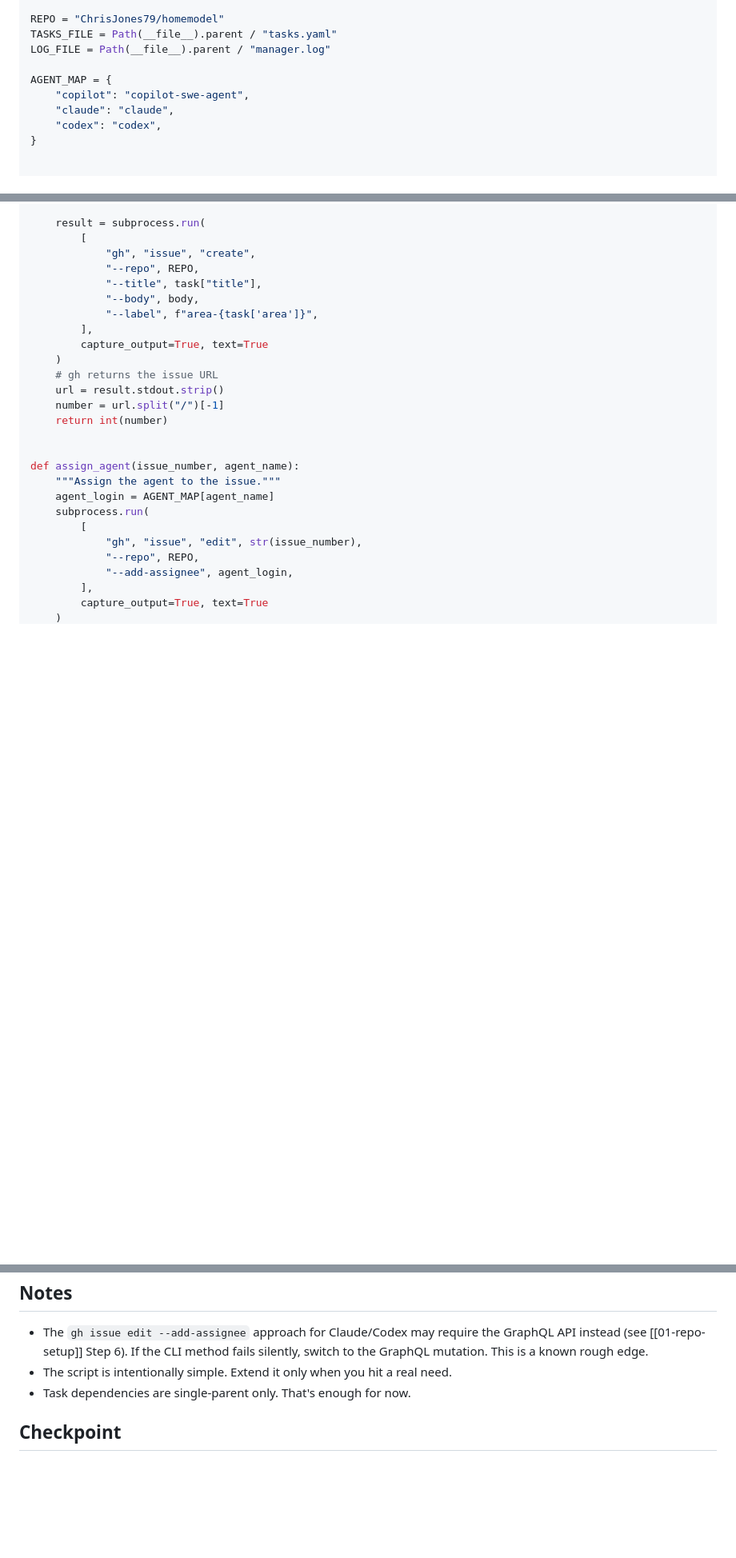
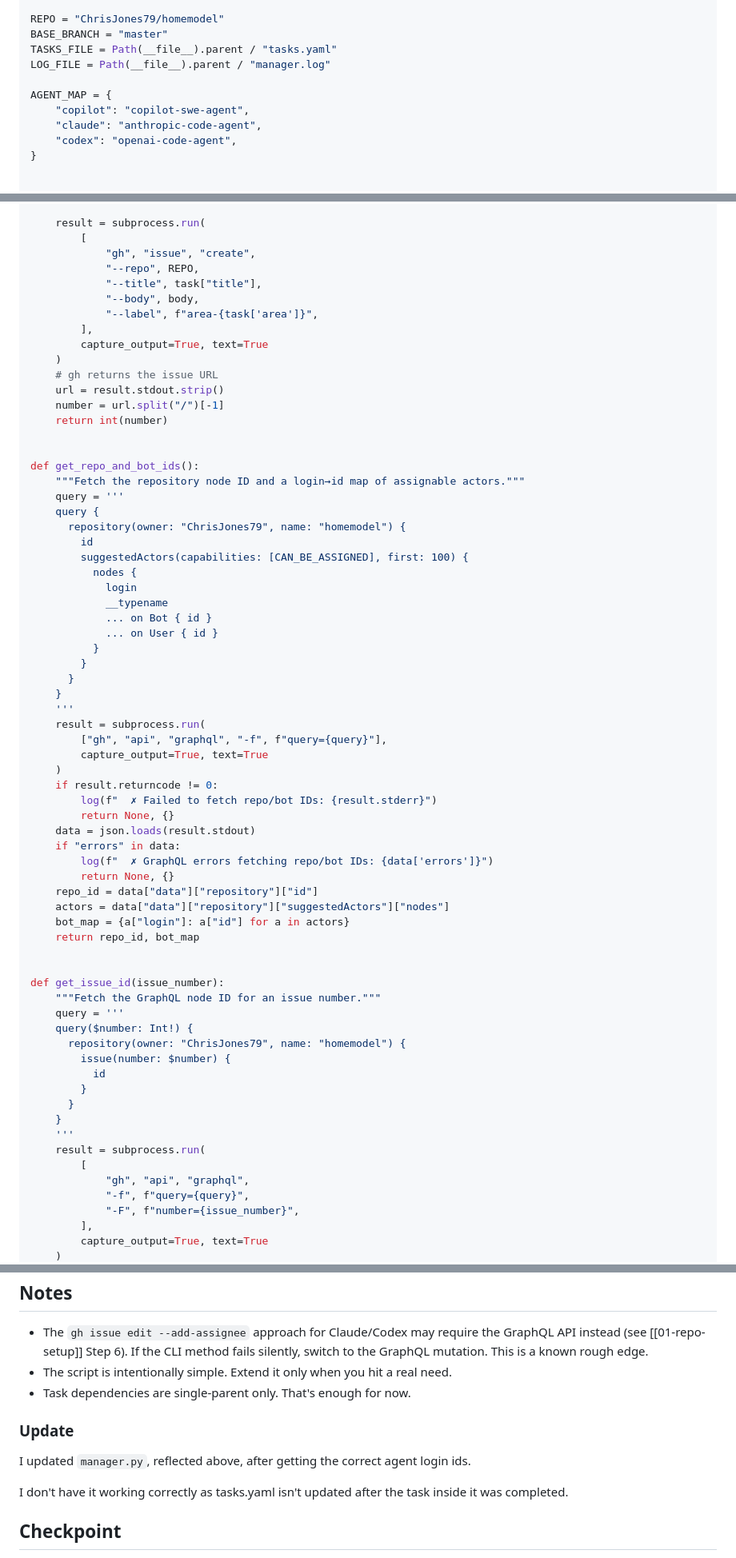
Before and after one commit to ChrisJones79/homemodel, a Markdown page: planning/03-manager-script.md, 3 parts joined by grey strips. Shown at 80% size. Drawn GitHub-style; blank space fills up the shorter version.

```diff
--- a/planning/03-manager-script.md
+++ b/planning/03-manager-script.md
@@ -83,13 +83,14 @@ from pathlib import Path
 from datetime import datetime
 
 REPO = "ChrisJones79/homemodel"
+BASE_BRANCH = "master"
 TASKS_FILE = Path(__file__).parent / "tasks.yaml"
 LOG_FILE = Path(__file__).parent / "manager.log"
 
 AGENT_MAP = {
     "copilot": "copilot-swe-agent",
-    "claude": "claude",
-    "codex": "codex",
+    "claude": "anthropic-code-agent",
+    "codex": "openai-code-agent",
 }
 
 
@@ -148,14 +149,56 @@ def create_issue(task):
     return int(number)
 
 
-def assign_agent(issue_number, agent_name):
-    """Assign the agent to the issue."""
-    agent_login = AGENT_MAP[agent_name]
-    subprocess.run(
+def get_repo_and_bot_ids():
+    """Fetch the repository node ID and a login→id map of assignable actors."""
+    query = '''
+    query {
+      repository(owner: "ChrisJones79", name: "homemodel") {
+        id
+        suggestedActors(capabilities: [CAN_BE_ASSIGNED], first: 100) {
+          nodes {
+            login
+            __typename
+            ... on Bot { id }
+            ... on User { id }
+          }
+        }
+      }
+    }
+    '''
+    result = subprocess.run(
+        ["gh", "api", "graphql", "-f", f"query={query}"],
+        capture_output=True, text=True
+    )
+    if result.returncode != 0:
+        log(f"  ✗ Failed to fetch repo/bot IDs: {result.stderr}")
+        return None, {}
+    data = json.loads(result.stdout)
+    if "errors" in data:
+        log(f"  ✗ GraphQL errors fetching repo/bot IDs: {data['errors']}")
+        return None, {}
+    repo_id = data["data"]["repository"]["id"]
+    actors = data["data"]["repository"]["suggestedActors"]["nodes"]
+    bot_map = {a["login"]: a["id"] for a in actors}
+    return repo_id, bot_map
+
+
+def get_issue_id(issue_number):
+    """Fetch the GraphQL node ID for an issue number."""
+    query = '''
+    query($number: Int!) {
+      repository(owner: "ChrisJones79", name: "homemodel") {
+        issue(number: $number) {
+          id
+        }
+      }
+    }
+    '''
+    result = subprocess.run(
         [
-            "gh", "issue", "edit", str(issue_number),
-            "--repo", REPO,
-            "--add-assignee", agent_login,
+            "gh", "api", "graphql",
+            "-f", f"query={query}",
+            "-F", f"number={issue_number}",
         ],
         capture_output=True, text=True
     )
@@ -244,6 +364,11 @@ python scripts/manager.py status
 - The script is intentionally simple. Extend it only when you hit a real need.
 - Task dependencies are single-parent only. That's enough for now.
 
+### Update
+I updated `manager.py`, reflected above, after getting the correct agent login ids.
+
+I don't have it working correctly as tasks.yaml isn't updated after the task inside it was completed.
+
 ## Checkpoint
 
 - [x] `scripts/manager.py` committed
```
Also changed, not shown: other parts of planning/03-manager-script.md (+80 -3 lines).
